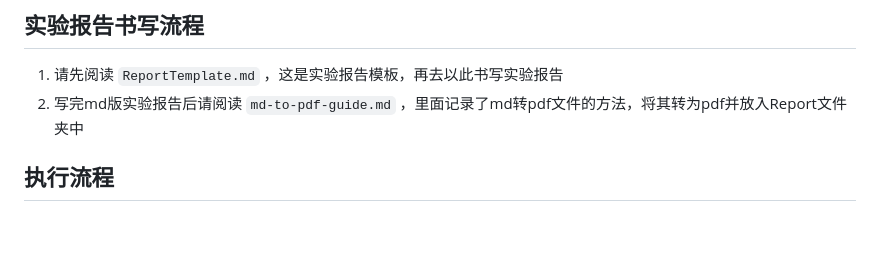
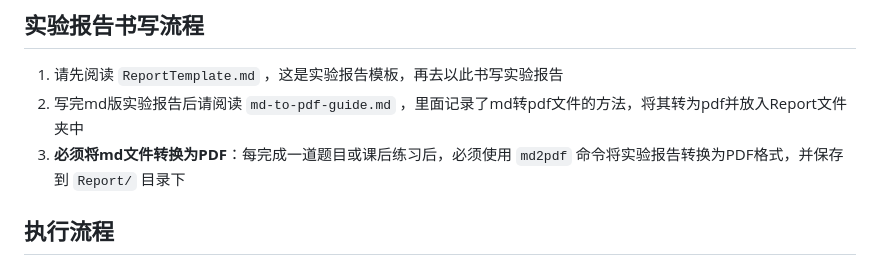
Before and after one commit to CarrotMissileVehicle/SystemToolBaiscLesson, a Markdown page: OperatingProcess.md, the part around the change. Drawn GitHub-style; blank space fills up the shorter version.

Commit message:
添加PDF转换要求说明

```diff
--- a/OperatingProcess.md
+++ b/OperatingProcess.md
@@ -23,6 +23,7 @@ G:\CSProjects\SystemToolBaiscLesson\
 
 1. 请先阅读 `ReportTemplate.md` ，这是实验报告模板，再去以此书写实验报告
 2. 写完md版实验报告后请阅读 `md-to-pdf-guide.md` ，里面记录了md转pdf文件的方法，将其转为pdf并放入Report文件夹中
+3. **必须将md文件转换为PDF**：每完成一道题目或课后练习后，必须使用 `md2pdf` 命令将实验报告转换为PDF格式，并保存到 `Report/` 目录下
 
 ## 执行流程
 
```
